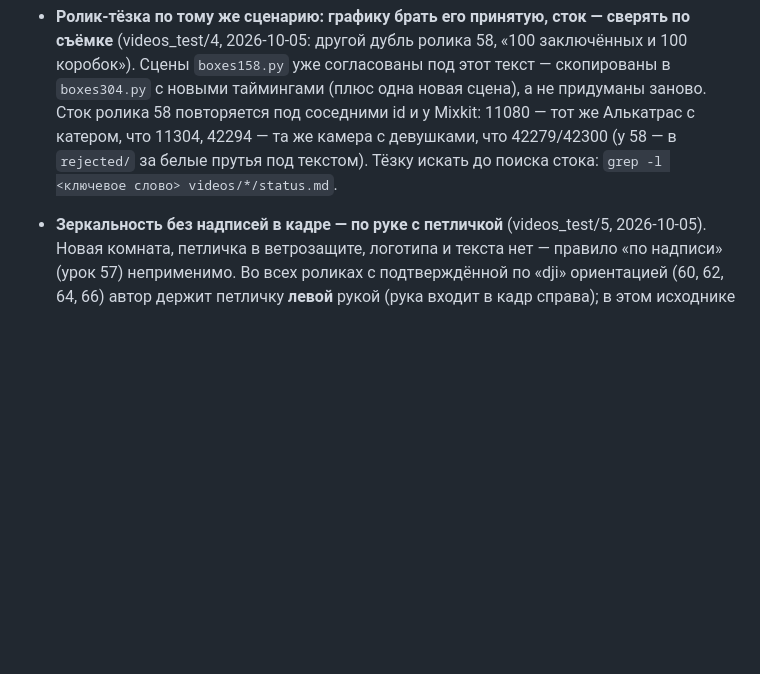
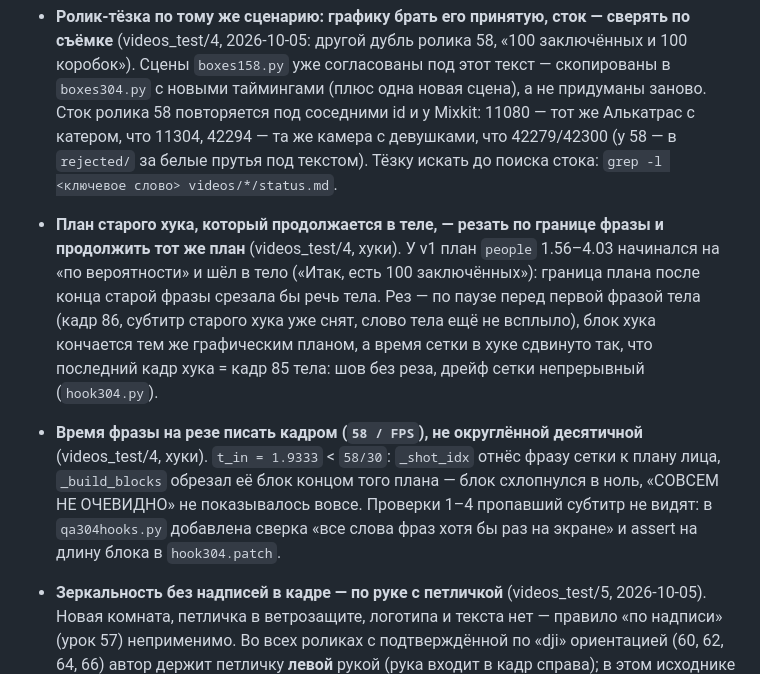
Before and after one commit to VladimirKalajcidi/reels-montage-guide, a Markdown page: START-HERE.md, the part around the change. Rendered like a GitHub page; blank space fills up the shorter version.

Commit message:
Уроки хуков videos_test/4: план старого хука, идущий в тело, — рез по границе фразы с продолжением плана; время фразы на резе — кадром, иначе блок субтитра схлопывается
Co-Authored-By: Claude Opus 5.5 <noreply@anthropic.com>

```diff
--- a/START-HERE.md
+++ b/START-HERE.md
@@ -547,6 +547,16 @@
   соседними id и у Mixkit: 11080 — тот же Алькатрас с катером, что 11304, 42294 — та же камера с девушками, что 42279/42300
   (у 58 — в `rejected/` за белые прутья под текстом). Тёзку искать до поиска стока: `grep -l <ключевое слово> videos/*/status.md`.
 
+- **План старого хука, который продолжается в теле, — резать по границе фразы и продолжить тот же план** (videos_test/4,
+  хуки). У v1 план `people` 1.56–4.03 начинался на «по вероятности» и шёл в тело («Итак, есть 100 заключённых»): граница
+  плана после конца старой фразы срезала бы речь тела. Рез — по паузе перед первой фразой тела (кадр 86, субтитр старого
+  хука уже снят, слово тела ещё не всплыло), блок хука кончается тем же графическим планом, а время сетки в хуке
+  сдвинуто так, что последний кадр хука = кадр 85 тела: шов без реза, дрейф сетки непрерывный (`hook304.py`).
+- **Время фразы на резе писать кадром (`58 / FPS`), не округлённой десятичной** (videos_test/4, хуки). `t_in = 1.9333` <
+  `58/30`: `_shot_idx` отнёс фразу сетки к плану лица, `_build_blocks` обрезал её блок концом того плана — блок схлопнулся в
+  ноль, «СОВСЕМ НЕ ОЧЕВИДНО» не показывалось вовсе. Проверки 1–4 пропавший субтитр не видят: в `qa304hooks.py` добавлена
+  сверка «все слова фраз хотя бы раз на экране» и assert на длину блока в `hook304.patch`.
+
 - **Зеркальность без надписей в кадре — по руке с петличкой** (videos_test/5, 2026-10-05). Новая комната, петличка в
   ветрозащите, логотипа и текста нет — правило «по надписи» (урок 57) неприменимо. Во всех роликах с подтверждённой по «dji»
   ориентацией (60, 62, 64, 66) автор держит петличку **левой** рукой (рука входит в кадр справа); в этом исходнике без hflip —
```
